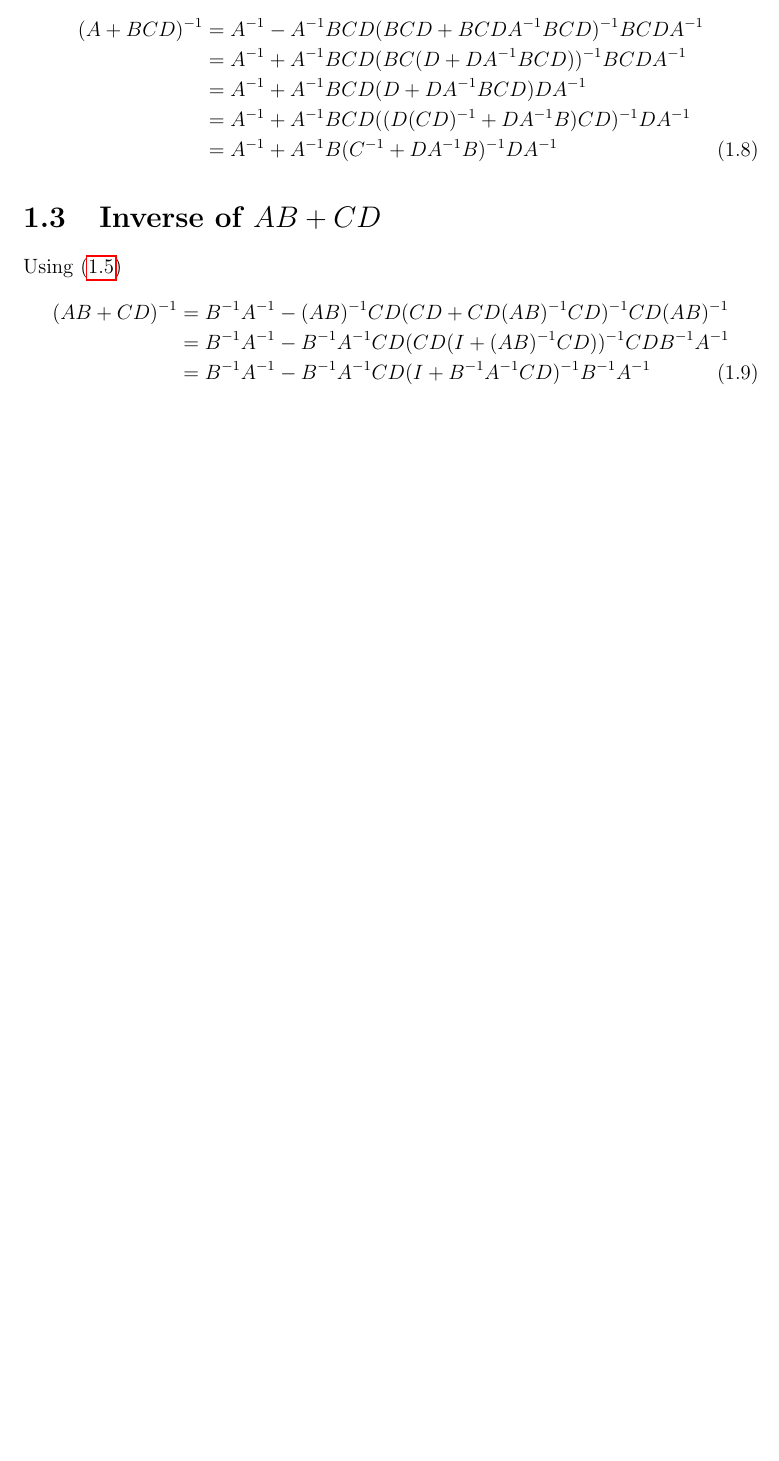
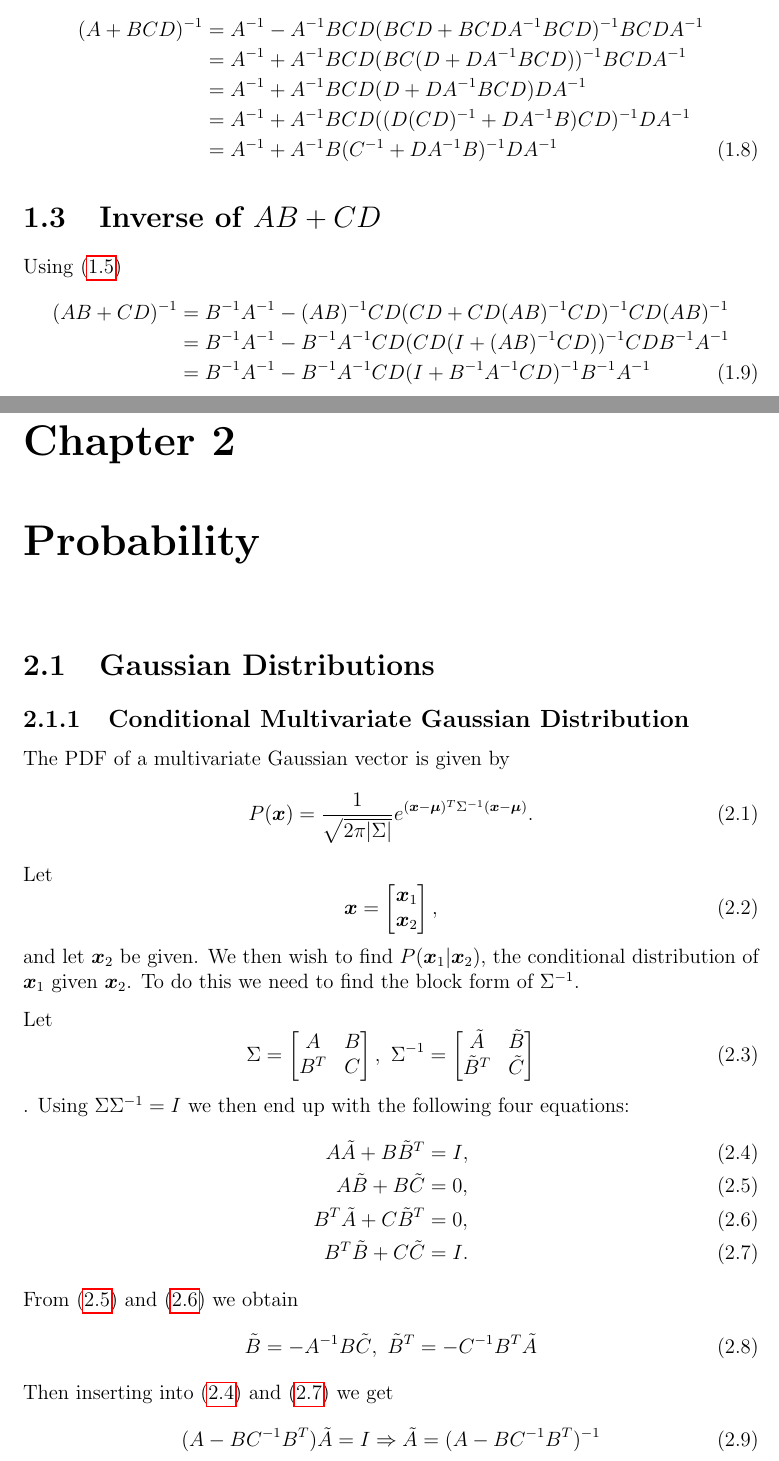
Before and after one commit to gmaher/notes_old, a LaTeX book (document.tex, which reads mathematics/probability/gaussian.tex, mathematics/probability/main.tex): part of page 6 of 7 before the commit and two parts of pages 6 and 7 of 9 after it, the two joined at a grey line, cut so that both start at the same text, the shorter picture padded with empty space. Compiled offline with pdfLaTeX.

Commit message:
gaussian

```diff
--- /dev/null
+++ b/mathematics/probability/gaussian.tex
@@ -0,0 +1,42 @@
+\section{Gaussian Distributions}
+
+\subsection{Conditional Multivariate Gaussian Distribution}
+The PDF of a multivariate Gaussian vector is given by
+\begin{equation}
+P(\bm{x}) = \frac{1}{\sqrt{2\pi |\Sigma|}}e^{(\bm{x}-\bm{\mu})^T\Sigma^{-1}(\bm{x}-\bm{\mu})}.
+\end{equation}
+Let
+\begin{equation}
+\bm{x} = \begin{bmatrix}
+\bm{x}_1 \\
+\bm{x}_2
+\end{bmatrix},
+\end{equation}
+and let $\bm{x}_2$ be given. We then wish to find $P(\bm{x}_1|\bm{x}_2)$, the conditional distribution of $\bm{x}_1$ given $\bm{x}_2$. To do this we need to find the block form of $\Sigma^{-1}$.
+
+Let
+\begin{equation}
+\Sigma = \begin{bmatrix}
+A & B \\
+B^T & C
+\end{bmatrix},\
+\Sigma^{-1} = \begin{bmatrix}
+\tilde{A} & \tilde{B} \\
+\tilde{B}^T & \tilde{C}
+\end{bmatrix}
+\end{equation}.
+Using $\Sigma \Sigma^{-1}=I$ we then end up with the following four equations:
+\begin{align}
+A\tilde{A}+B\tilde{B}^T &= I, \label{prob:cond:sig1} \\
+A\tilde{B} + B\tilde{C} &= 0, \label{prob:cond:sig2}\\
+B^T\tilde{A} + C\tilde{B}^T &= 0, \label{prob:cond:sig3}\\
+B^T\tilde{B} + C\tilde{C} &= I. \label{prob:cond:sig4}
+\end{align}
+From \eqref{prob:cond:sig2} and \eqref{prob:cond:sig3} we obtain
+\begin{equation}
+\tilde{B} = -A^{-1}B\tilde{C},\ \tilde{B}^T=-C^{-1}B^T\tilde{A}
+\end{equation}
+Then inserting into \eqref{prob:cond:sig1} and \eqref{prob:cond:sig4} we get
+\begin{equation}
+(A-BC^{-1}B^T)\tilde{A} = I \Rightarrow \tilde{A} = (A-BC^{-1}B^T)^{-1}
+\end{equation}
--- /dev/null
+++ b/mathematics/probability/main.tex
@@ -0,0 +1,2 @@
+\chapter{Probability}
+\input{mathematics/probability/gaussian.tex}
```
Also changed, not shown: mathematics/main.tex (+2 -0 lines), document.pdf, mathematics/probability/gaussian.tex (12 more changed lines).
